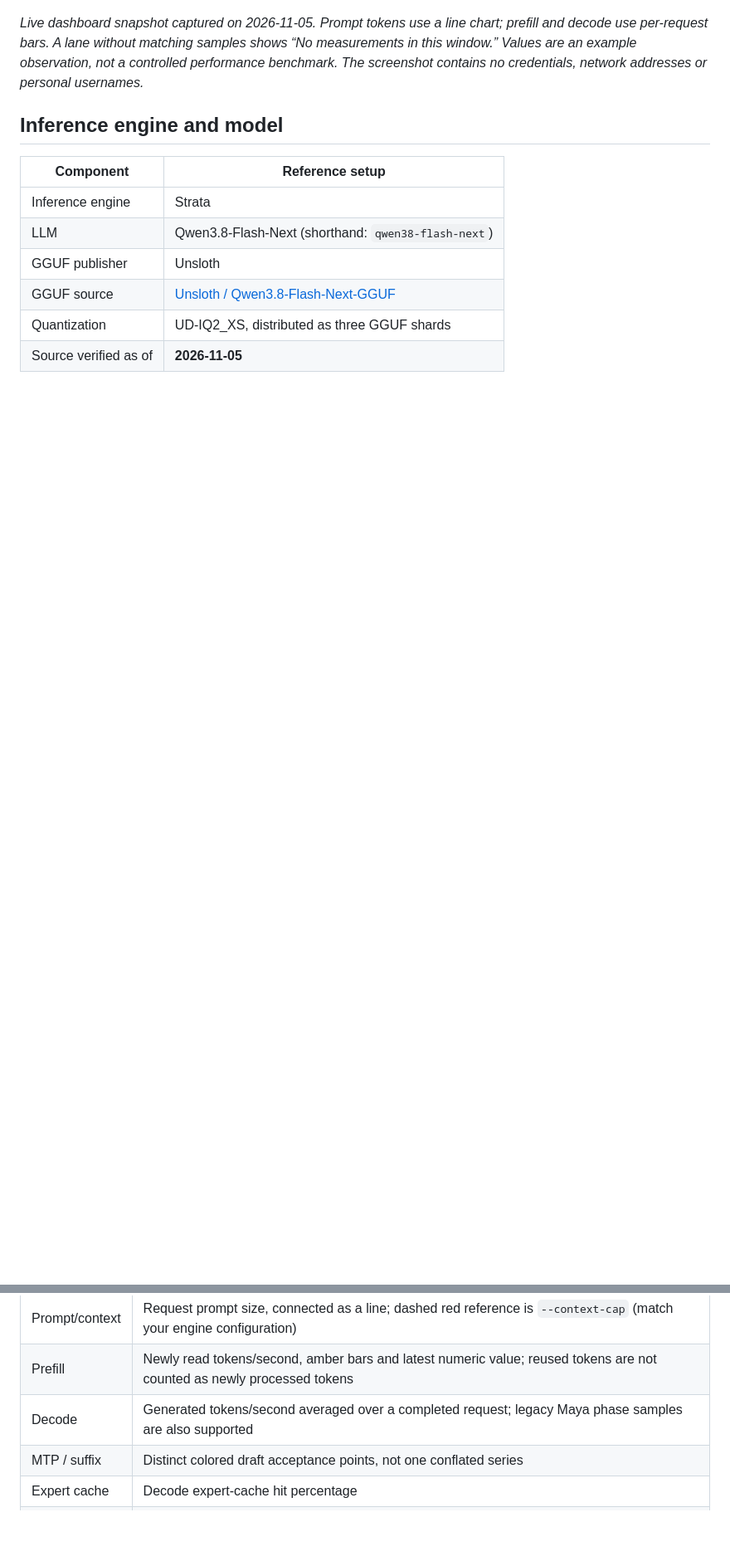
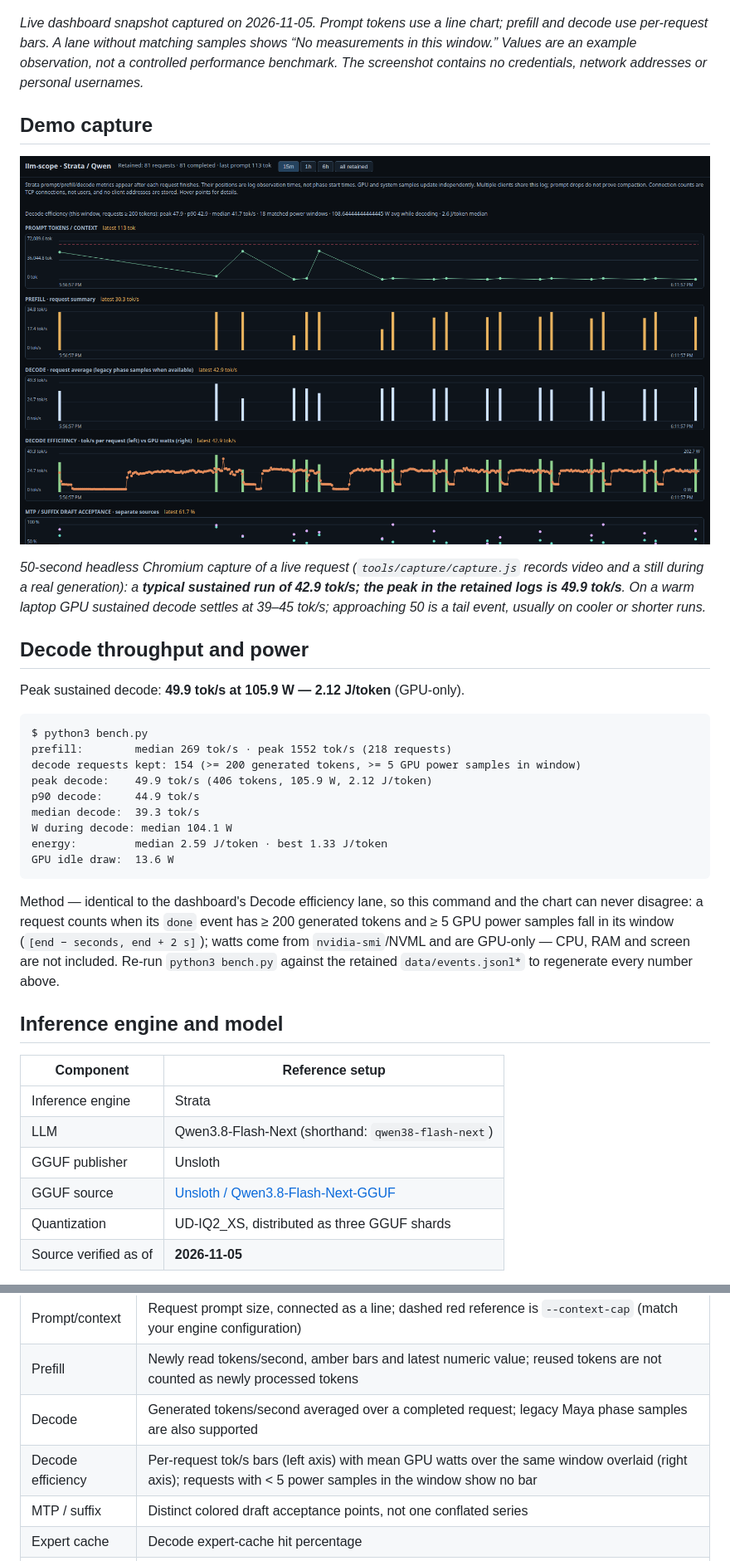
Before and after one commit to xcpatr9231975/Strata-qwen38fn-unslothGGUF, a Markdown page: README.md, 2 parts joined by grey strips. Shown at 83% size. Drawn GitHub-style; pictures changed too: assets/demo.png (added); blank space fills up the shorter version.

````diff
--- a/README.md
+++ b/README.md
@@ -13,6 +13,39 @@ prefill and decode use per-request bars. A lane without matching samples shows
 “No measurements in this window.” Values are an example observation, not a
 controlled performance benchmark. The screenshot contains no credentials,
 network addresses or personal usernames.*
+
+## Demo capture
+
+[![Headless capture of the dashboard during a live generation](assets/demo.png)](assets/demo.webm)
+
+*50-second headless Chromium capture of a live request (`tools/capture/capture.js`
+records video and a still during a real generation): a **typical sustained run of
+42.9 tok/s; the peak in the retained logs is 49.9 tok/s**. On a warm laptop GPU sustained
+decode settles at 39–45 tok/s; approaching 50 is a tail event, usually on cooler or shorter
+runs.*
+
+## Decode throughput and power
+
+Peak sustained decode: **49.9 tok/s at 105.9 W — 2.12 J/token** (GPU-only).
+
+```text
+$ python3 bench.py
+prefill:        median 269 tok/s · peak 1552 tok/s (218 requests)
+decode requests kept: 154 (>= 200 generated tokens, >= 5 GPU power samples in window)
+peak decode:    49.9 tok/s (406 tokens, 105.9 W, 2.12 J/token)
+p90 decode:     44.9 tok/s
+median decode:  39.3 tok/s
+W during decode: median 104.1 W
+energy:         median 2.59 J/token · best 1.33 J/token
+GPU idle draw:  13.6 W
+```
+
+Method — identical to the dashboard's Decode efficiency lane, so this command and
+the chart can never disagree: a request counts when its `done` event has ≥ 200
+generated tokens and ≥ 5 GPU power samples fall in its window (`[end − seconds,
+end + 2 s]`); watts come from `nvidia-smi`/NVML and are GPU-only — CPU, RAM and
+screen are not included. Re-run `python3 bench.py` against the retained
+`data/events.jsonl*` to regenerate every number above.
 
 ## Inference engine and model
 
@@ -84,6 +117,7 @@ appropriate firewall/authenticated proxy. Logs can contain sensitive text.
 | Prompt/context | Request prompt size, connected as a line; dashed red reference is `--context-cap` (match your engine configuration) |
 | Prefill | Newly read tokens/second, amber bars and latest numeric value; reused tokens are not counted as newly processed tokens |
 | Decode | Generated tokens/second averaged over a completed request; legacy Maya phase samples are also supported |
+| Decode efficiency | Per-request tok/s bars (left axis) with mean GPU watts over the same window overlaid (right axis); requests with < 5 power samples in the window show no bar |
 | MTP / suffix | Distinct colored draft acceptance points, not one conflated series |
 | Expert cache | Decode expert-cache hit percentage |
 | KV | Block reads hitting VRAM, with RAM transfer details in tooltips |
````
Also changed, not shown: 8 other files.
